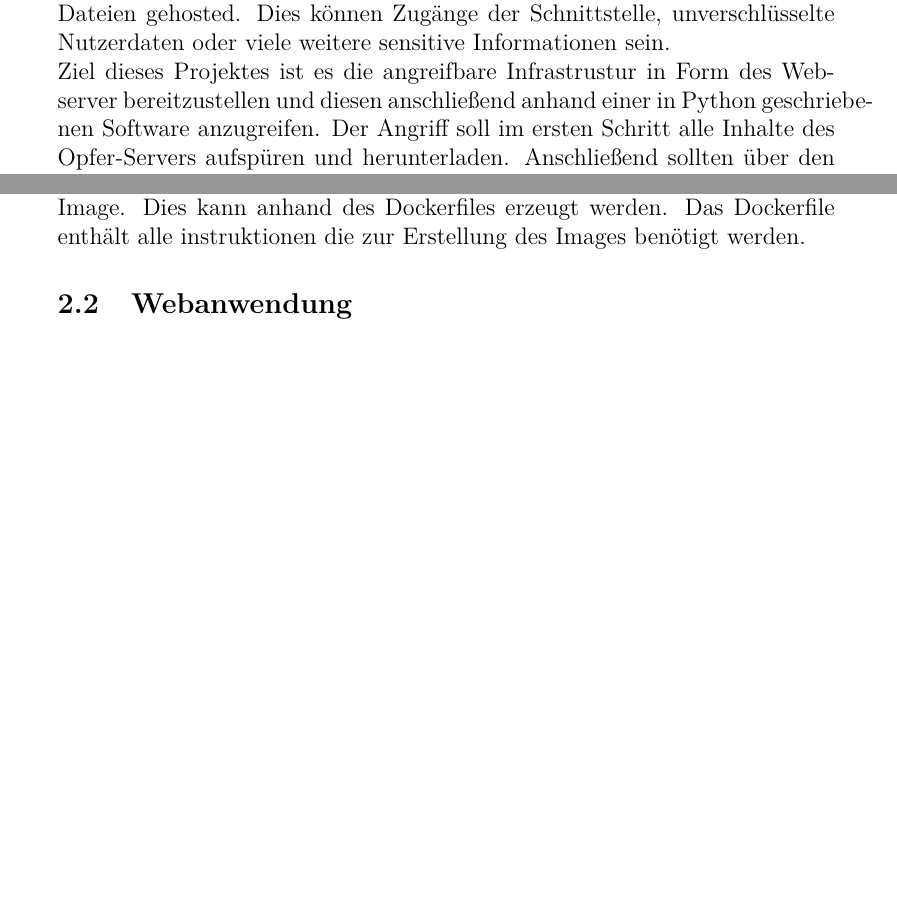
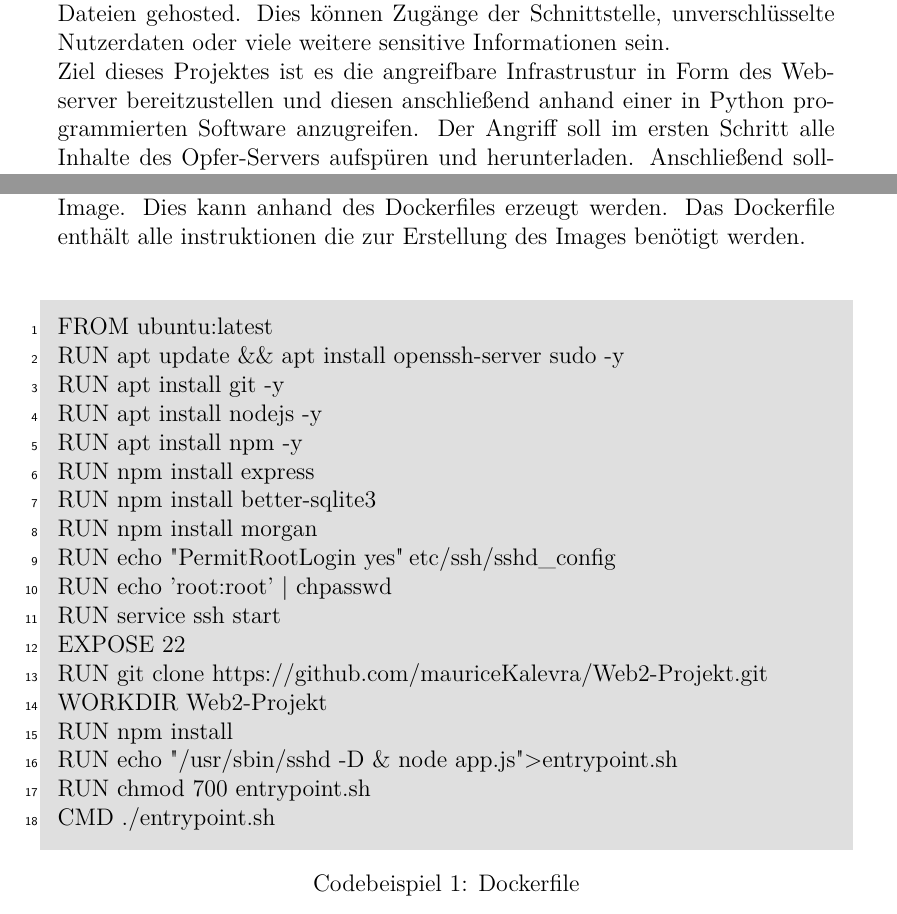
Before and after one commit to mauriceKalevra/Python-Hacking-Project, a LaTeX paper (main.tex): two parts of pages 3 and 4 of 4 before the commit and two parts of pages 3 and 4 of 5 after it, joined at a grey line, cut so that both start at the same text, the shorter picture padded with empty space. Compiled offline with pdfLaTeX.

Commit message:
Dockerfile init

```diff
--- a/main.tex
+++ b/main.tex
@@ -53,7 +54,7 @@
 \section{Einleitung}
 Anwendungen wie Webserver sind häufig der zentrale und angreifsbarste Teil einer digitalen Infrastrustur. So werden hier meist nicht nur harmlose Html Dokumente abgerufen, sondern häufig auch Sicherheitsrelevante Dienste und Dateien gehosted. Dies können Zugänge der Schnittstelle, unverschlüsselte Nutzerdaten oder viele weitere sensitive Informationen sein.
 \\
-Ziel dieses Projektes ist es die angreifbare Infrastrustur in Form des Webserver bereitzustellen und diesen anschließend anhand einer in Python geschriebenen Software anzugreifen.
+Ziel dieses Projektes ist es die angreifbare Infrastrustur in Form des Webserver bereitzustellen und diesen anschließend anhand einer in Python programmierten Software anzugreifen.
 Der Angriff soll im ersten Schritt alle Inhalte des Opfer-Servers aufspüren und herunterladen. Anschließend sollten über den Browser alle Seiten automatisiert besucht und die Funktionalität genutzt werden.
 Des weiteren ist eine in der Infrastrustur bereitgestellte Schnittstelle wie SSH anhand eines Wörterbuch-Angriffs zu kompromitieren. Abschließend soll mit den erlangten Zugangsdaten eine Schadsoftware auf den Opfer-Server geladen werden, mit dieser ein defacement der gehosteten Webseite umgesetzt werden kann.\\
 Dieses Dokument beleuchtet die Umsetzung und Implementierung der einzelnen Schritte.
@@ -65,7 +66,51 @@ Der Opfer-Server soll ein Http-Server mit angreifbarer Webanwendung sein. Hierf
 Dennoch habe ich mich für eine node Anwendung mit in einem Docker Container entschieden.
 Container sind eine leichtgewichtige Art von Virtualisierung auf Betriebssystemebene. Dies kann genutzt werden um eine Anwendung mitsamt ihren Abhängigkeiten als eine abgeschlossene Einheit zu verpacken und zu betrieben. Dies bietet Vorteile wie Plattformunabhängigkeit und einfache Ausfürbarkeit.\\
 Das Packet aus Anwendung und Abhängigkeiten
-nennt man auch Container-Image. Dies kann anhand des Dockerfiles erzeugt werden. Das Dockerfile enthält alle instruktionen die zur Erstellung des Images benötigt werden.
+nennt man auch Container-Image. Dies kann anhand des Dockerfiles erzeugt werden. Das Dockerfile enthält alle instruktionen die zur Erstellung des Images benötigt werden.  \\
+\begin{shaded}
+\begin{internallinenumbers}
+FROM ubuntu:latest
+
+RUN apt update \&\& apt install  openssh-server sudo -y
+
+RUN apt install git -y
+
+RUN apt install nodejs -y
+
+RUN apt install npm -y
+
+RUN npm install express
+
+RUN npm install better-sqlite3
+
+RUN npm install morgan
+
+RUN echo "PermitRootLogin yes"\>etc/ssh/sshd\_config
+
+RUN  echo 'root:root' | chpasswd
+
+RUN service ssh start
+
+EXPOSE 22
+
+RUN git clone https://github.com/mauriceKalevra/Web2-Projekt.git
+
+WORKDIR Web2-Projekt
+
+RUN npm install
+
+RUN echo  "/usr/sbin/sshd -D \& node app.js">entrypoint.sh
+
+RUN chmod 700 entrypoint.sh
+
+CMD ./entrypoint.sh
+\end{internallinenumbers}
+\end{shaded}
+\begin{center}
+ Codebeispiel 1: Dockerfile
+\end{center}
+
+
 
 \subsection{Webanwendung}
 \end{document}
```
Also changed, not shown: main.tex (1 more changed lines).
